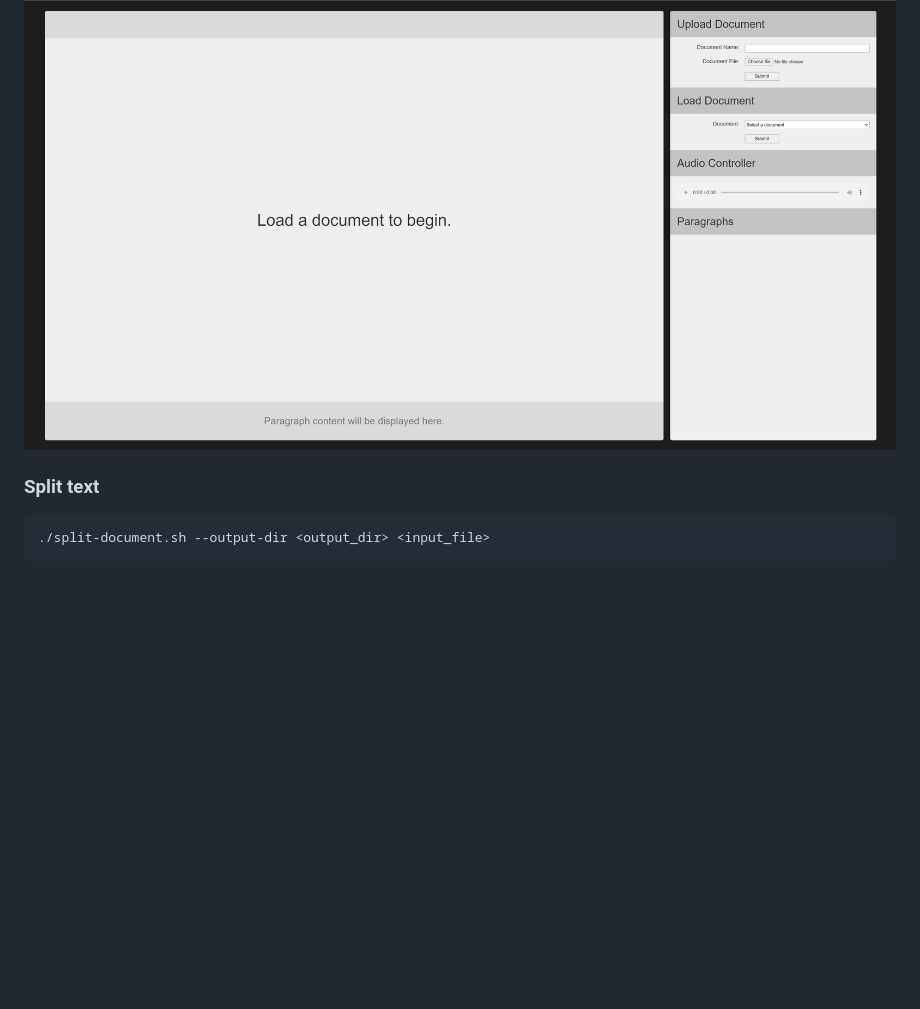
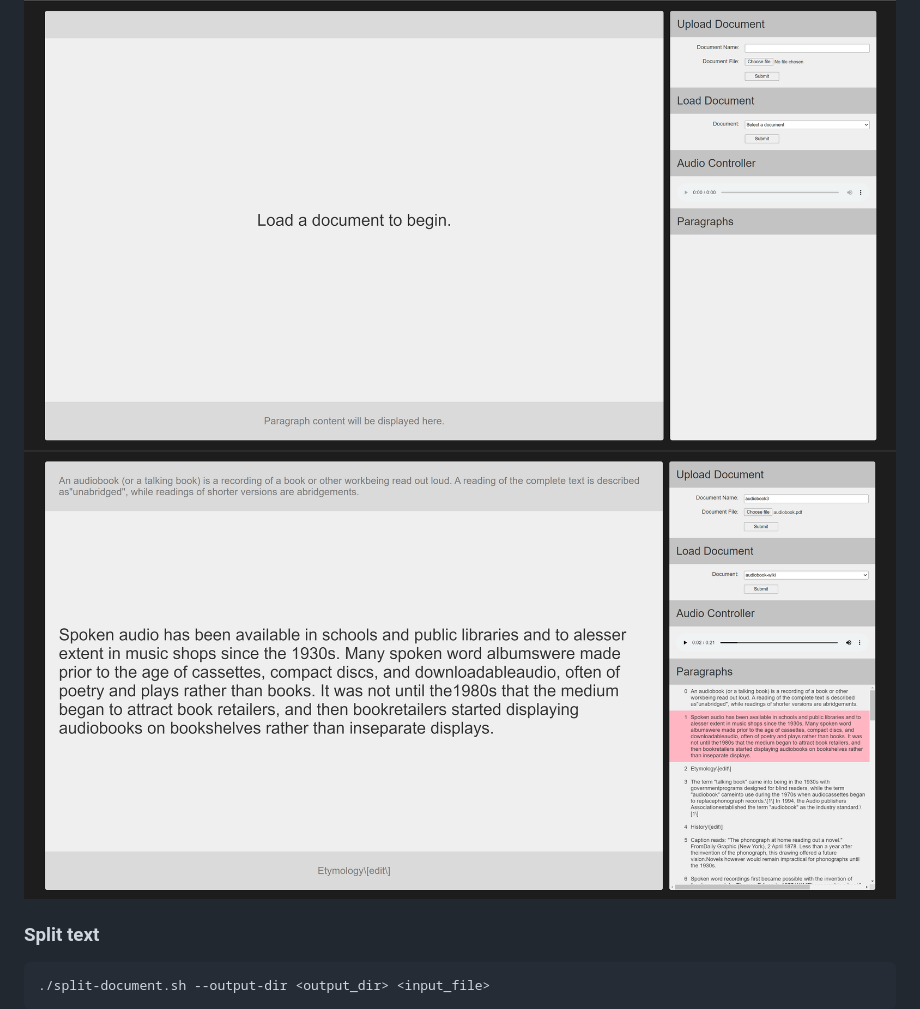
Before and after one commit to imitablerabbit/document-to-tts, a Markdown page: README.md, the part around the change. Drawn GitHub-style; pictures changed too: images/audiobook.png (added); blank space fills up the shorter version.

Commit message:
Add open document image

````diff
--- a/README.md
+++ b/README.md
@@ -16,6 +16,7 @@ make start
 ```
 
 ![Web console](./images/homepage.png)
+![audio book](./images/audiobook.png)
 
 ### Split text
 
````
Also changed, not shown: 1 other file.
